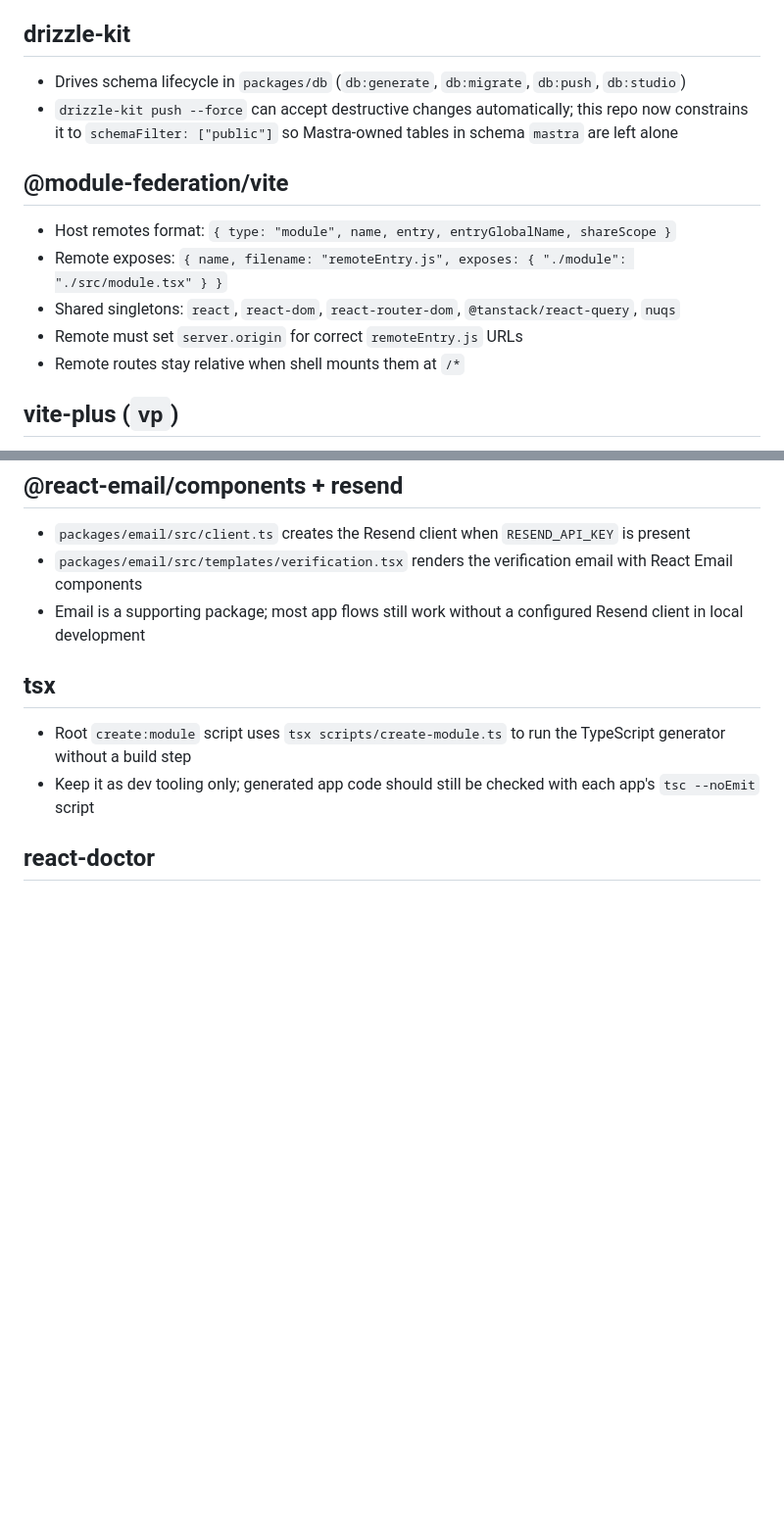
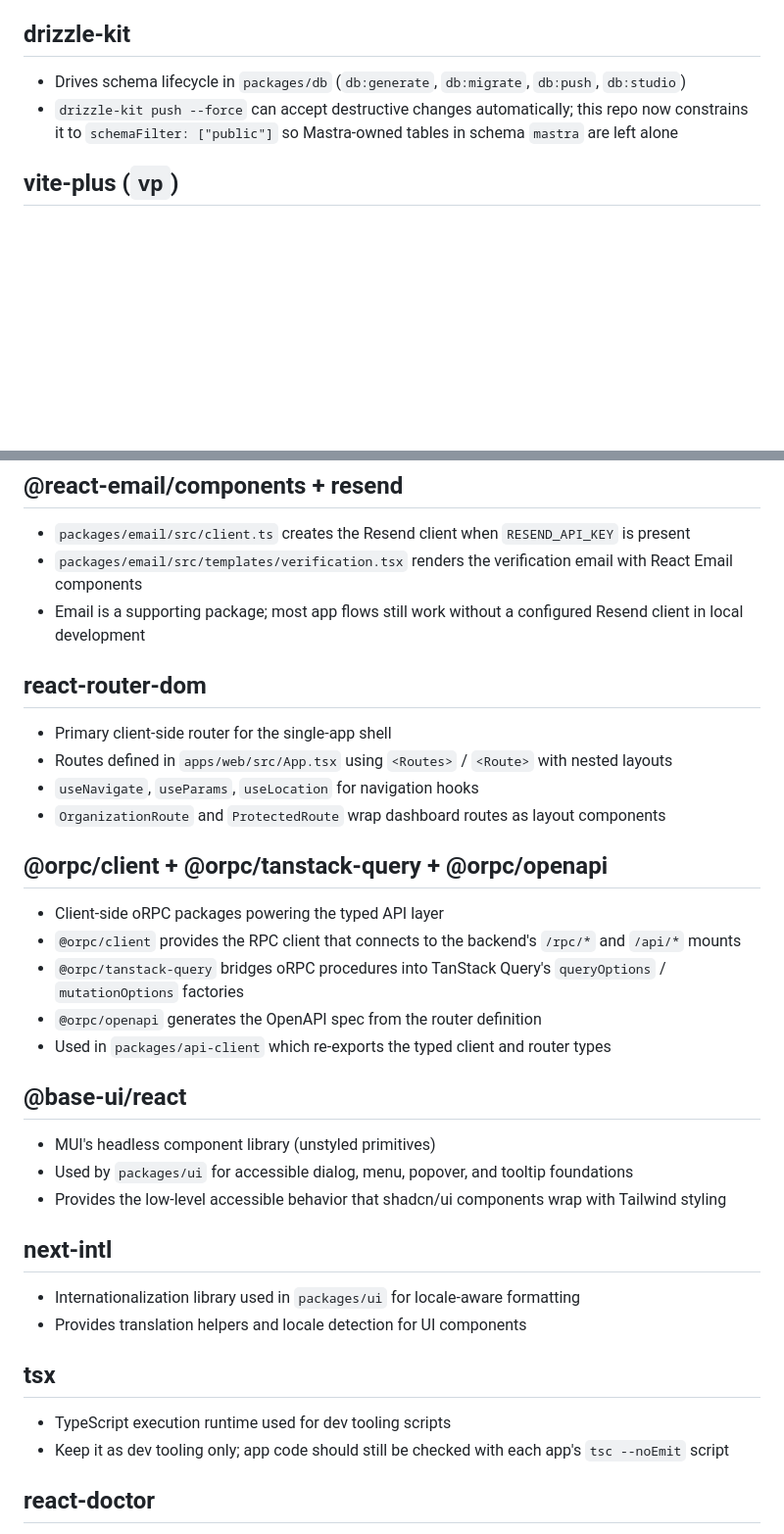
Before and after one commit to iqbal-codes/labq-starter-kit, a Markdown page: context/library-docs.md, 2 parts joined by grey strips. Shown at 98% size. Drawn GitHub-style; blank space fills up the shorter version.

Commit message:
fix(context): update library-docs.md — add missing deps, remove stale module-federation entry

```diff
--- a/context/library-docs.md
+++ b/context/library-docs.md
@@ -49,14 +49,6 @@
 - Drives schema lifecycle in `packages/db` (`db:generate`, `db:migrate`, `db:push`, `db:studio`)
 - `drizzle-kit push --force` can accept destructive changes automatically; this repo now constrains it to `schemaFilter: ["public"]` so Mastra-owned tables in schema `mastra` are left alone
 
-## @module-federation/vite
-
-- Host remotes format: `{ type: "module", name, entry, entryGlobalName, shareScope }`
-- Remote exposes: `{ name, filename: "remoteEntry.js", exposes: { "./module": "./src/module.tsx" } }`
-- Shared singletons: `react`, `react-dom`, `react-router-dom`, `@tanstack/react-query`, `nuqs`
-- Remote must set `server.origin` for correct `remoteEntry.js` URLs
-- Remote routes stay relative when shell mounts them at `/*`
-
 ## vite-plus (`vp`)
 
 - Workspace runner used from the repo root (`vp run -r check-types`, `vp dev apps/web`, `vp run --filter ./packages/db db:push`)
@@ -152,10 +150,36 @@
 - `packages/email/src/templates/verification.tsx` renders the verification email with React Email components
 - Email is a supporting package; most app flows still work without a configured Resend client in local development
 
+## react-router-dom
+
+- Primary client-side router for the single-app shell
+- Routes defined in `apps/web/src/App.tsx` using `<Routes>` / `<Route>` with nested layouts
+- `useNavigate`, `useParams`, `useLocation` for navigation hooks
+- `OrganizationRoute` and `ProtectedRoute` wrap dashboard routes as layout components
+
+## @orpc/client + @orpc/tanstack-query + @orpc/openapi
+
+- Client-side oRPC packages powering the typed API layer
+- `@orpc/client` provides the RPC client that connects to the backend's `/rpc/*` and `/api/*` mounts
+- `@orpc/tanstack-query` bridges oRPC procedures into TanStack Query's `queryOptions` / `mutationOptions` factories
+- `@orpc/openapi` generates the OpenAPI spec from the router definition
+- Used in `packages/api-client` which re-exports the typed client and router types
+
+## @base-ui/react
+
+- MUI's headless component library (unstyled primitives)
+- Used by `packages/ui` for accessible dialog, menu, popover, and tooltip foundations
+- Provides the low-level accessible behavior that shadcn/ui components wrap with Tailwind styling
+
+## next-intl
+
+- Internationalization library used in `packages/ui` for locale-aware formatting
+- Provides translation helpers and locale detection for UI components
+
 ## tsx
 
-- Root `create:module` script uses `tsx scripts/create-module.ts` to run the TypeScript generator without a build step
-- Keep it as dev tooling only; generated app code should still be checked with each app's `tsc --noEmit` script
+- TypeScript execution runtime used for dev tooling scripts
+- Keep it as dev tooling only; app code should still be checked with each app's `tsc --noEmit` script
 
 ## react-doctor
 
```
Also changed, not shown: other parts of context/library-docs.md (+6 -0 lines).
